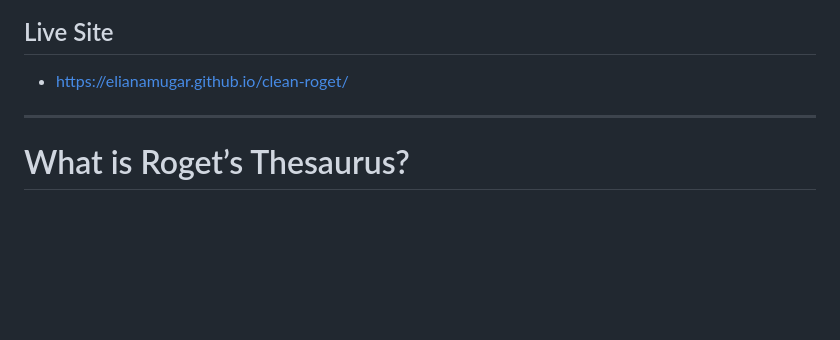
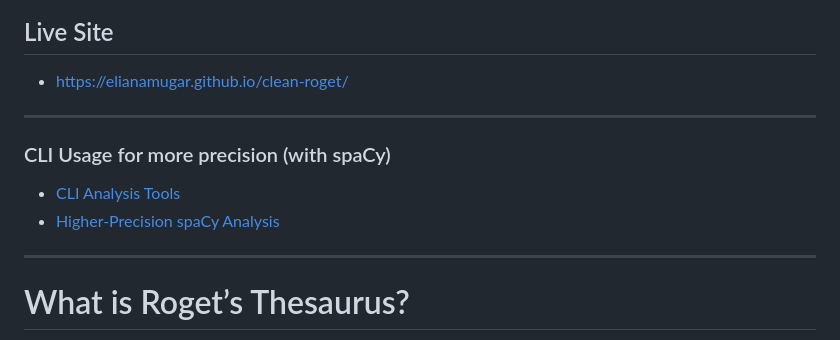
Before and after one commit to elianamugar/clean-roget, a Markdown page: README.md, the part around the change. Rendered like a GitHub page; blank space fills up the shorter version.

```diff
--- a/README.md
+++ b/README.md
@@ -18,6 +18,11 @@ Clean Roget transforms the historical semantic hierarchy of Roget’s ontology i
 
 * [https://elianamugar.github.io/clean-roget/](https://elianamugar.github.io/clean-roget/)
 
+---
+### CLI Usage for more precision (with spaCy)
+
+* [CLI Analysis Tools](https://github.com/elianamugar/clean-roget#cli-analysis-tools)
+* [Higher-Precision spaCy Analysis](https://github.com/elianamugar/clean-roget#higher-precision-spacy-analysis)
 ---
 
 # What is Roget’s Thesaurus?
```
